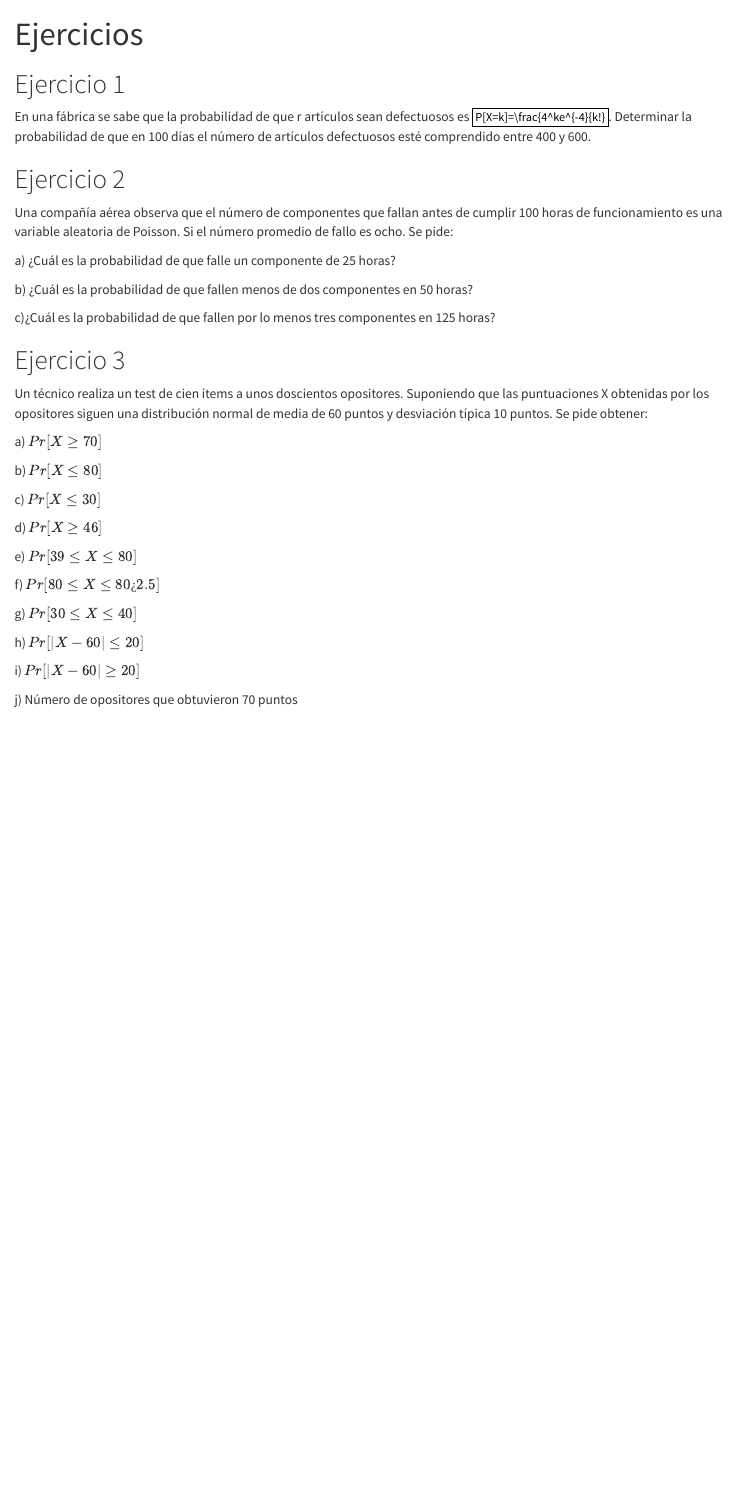
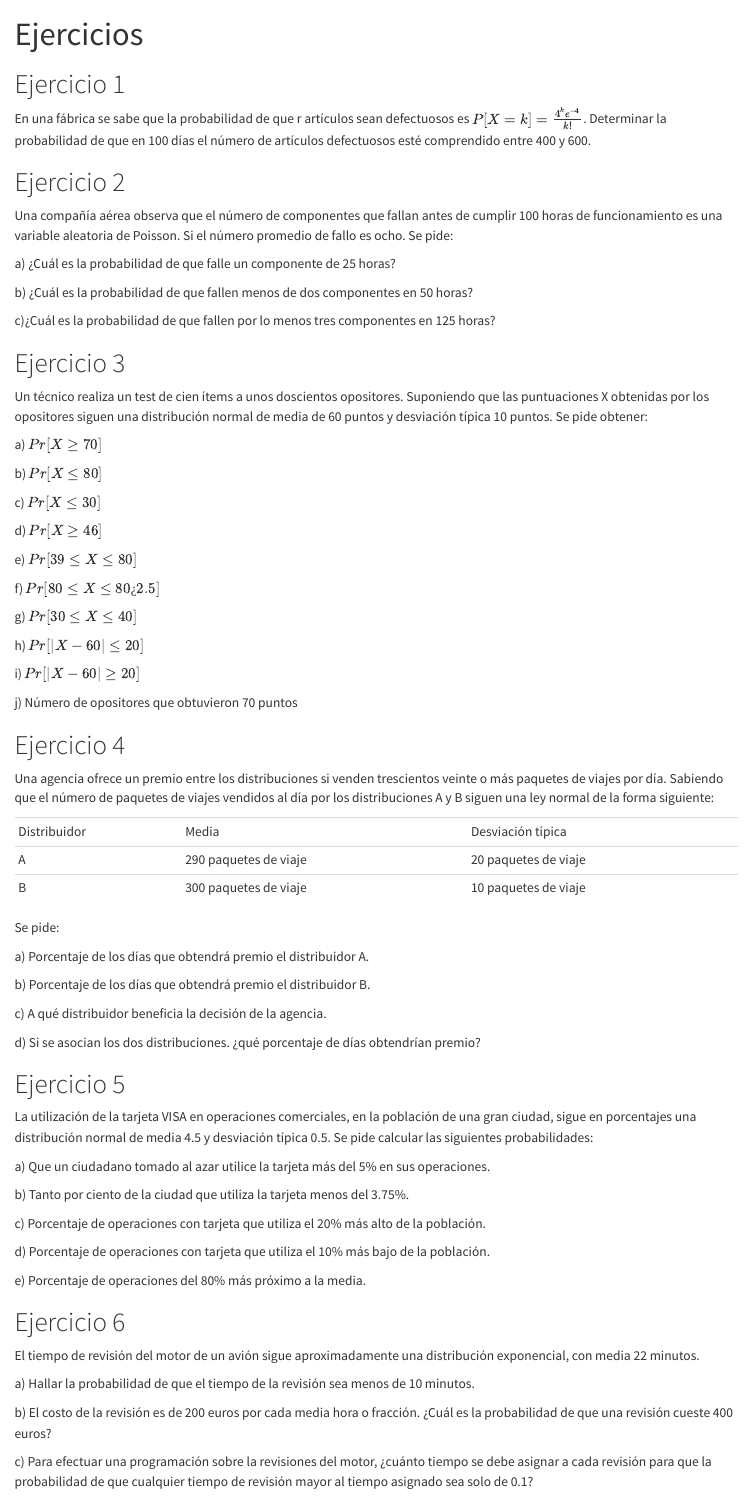
Before and after one commit to Carlos-Cardenas-Osorio/Funciones-de-distribuciones-de-probabilidad, a Quarto document (Ejercicios.qmd): the page in a window 1100 px wide, from its top. Rendered offline with R 4.5, knitr and Pandoc in place of Quarto, with nearby package versions.

Commit message:
Eje restantes

````diff
--- a/Ejercicios.qmd
+++ b/Ejercicios.qmd
@@ -6,7 +6,11 @@ editor: visual
 
 # Ejercicio 1
 
-En una fábrica se sabe que la probabilidad de que r artículos sean defectuosos es $P[X=k]=\frac{4^ke^{-4}{k!}$. Determinar la probabilidad de que en 100 días el número de artículos defectuosos esté comprendido entre 400 y 600.
+En una fábrica se sabe que la probabilidad de que r artículos sean defectuosos es $P[X=k]=\frac{4^ke^{-4}}{k!}$. Determinar la probabilidad de que en 100 días el número de artículos defectuosos esté comprendido entre 400 y 600.
+
+```{r}
+
+```
 
 # Ejercicio 2
 
@@ -41,3 +49,61 @@ h\) $Pr[|X-60| \leq 20]$
 i\) $Pr[|X-60| \geq 20]$
 
 j\) Número de opositores que obtuvieron 70 puntos
+
+```{r}
+
+```
+
+# Ejercicio 4
+
+Una agencia ofrece un premio entre los distribuciones si venden trescientos veinte o más paquetes de viajes por día. Sabiendo que el número de paquetes de viajes vendidos al día por los distribuciones A y B siguen una ley normal de la forma siguiente:
+
+|               |                        |                      |
+|---------------|------------------------|----------------------|
+| Distribuidor  | Media                  | Desviación típica    |
+| A             | 290 paquetes de viaje  | 20 paquetes de viaje |
+| B             | 300 paquetes de viaje  | 10 paquetes de viaje |
+
+Se pide:
+
+a\) Porcentaje de los días que obtendrá premio el distribuidor A.
+
+b\) Porcentaje de los días que obtendrá premio el distribuidor B.
+
+c\) A qué distribuidor beneficia la decisión de la agencia.
+
+d\) Si se asocian los dos distribuciones. ¿qué porcentaje de días obtendrían premio?
+
+```{r}
+
+```
+
+# Ejercicio 5
+
+La utilización de la tarjeta VISA en operaciones comerciales, en la población de una gran ciudad, sigue en porcentajes una distribución normal de media 4.5 y desviación típica 0.5. Se pide calcular las siguientes probabilidades:
+
+a\) Que un ciudadano tomado al azar utilice la tarjeta más del 5% en sus operaciones.
+
+b\) Tanto por ciento de la ciudad que utiliza la tarjeta menos del 3.75%.
+
+c\) Porcentaje de operaciones con tarjeta que utiliza el 20% más alto de la población.
+
+d\) Porcentaje de operaciones con tarjeta que utiliza el 10% más bajo de la población.
+
+e\) Porcentaje de operaciones del 80% más próximo a la media.
+
+```{r}
+
+```
+
+# Ejercicio 6
+
+El tiempo de revisión del motor de un avión sigue aproximadamente una distribución exponencial, con media 22 minutos.
+
+a\) Hallar la probabilidad de que el tiempo de la revisión sea menos de 10 minutos.
+
+b\) El costo de la revisión es de 200 euros por cada media hora o fracción. ¿Cuál es la probabilidad de que una revisión cueste 400 euros?
+
+c\) Para efectuar una programación sobre la revisiones del motor, ¿cuánto tiempo se debe asignar a cada revisión para que la probabilidad de que cualquier tiempo de revisión mayor al tiempo asignado sea solo de 0.1?
+
+```{r}
````
Also changed, not shown: Ejercicios.qmd (26 more changed lines).
